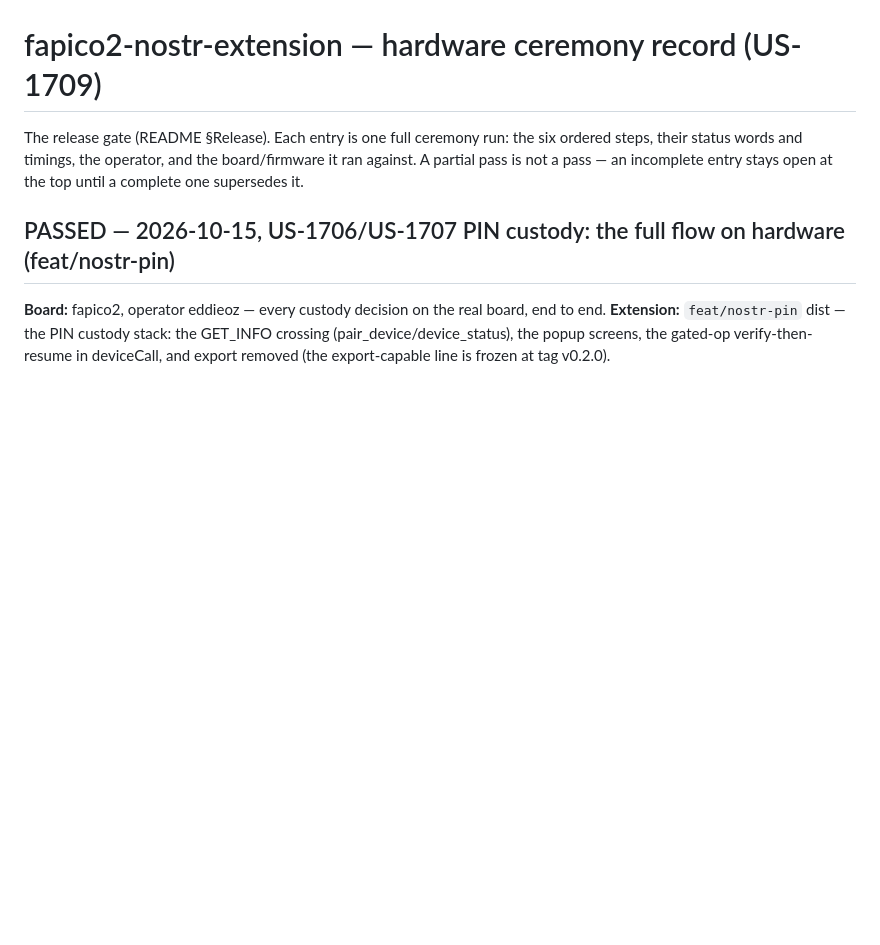
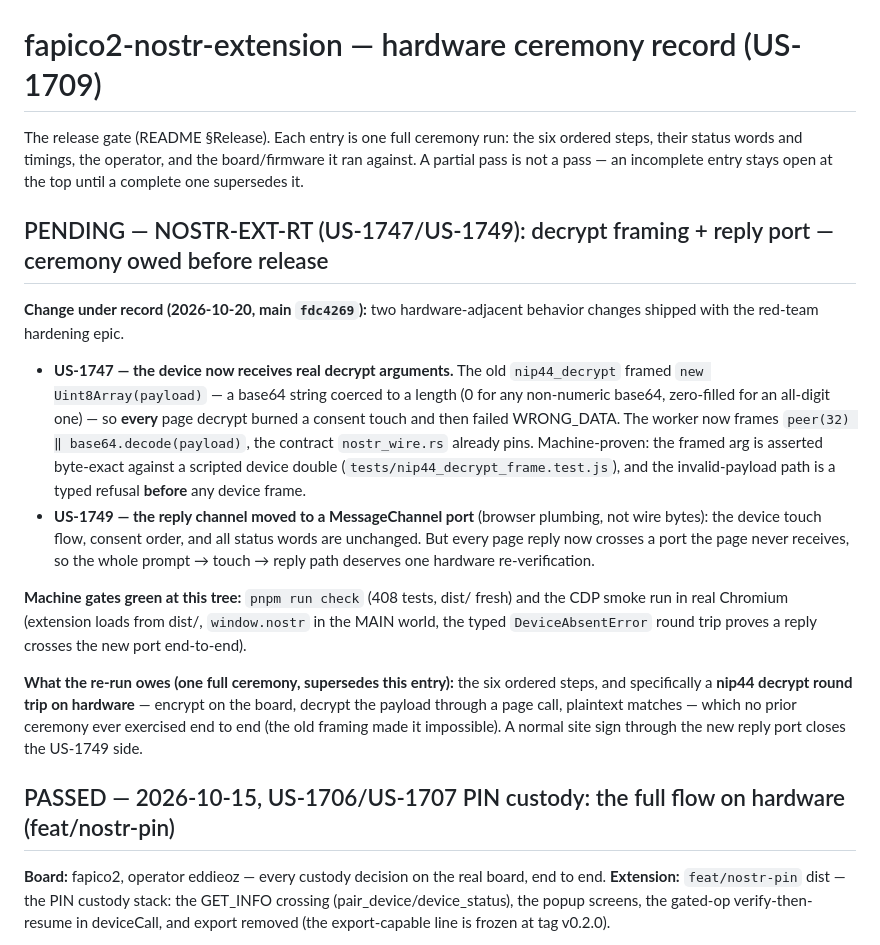
Before and after one commit to eddieoz/fapico2-nostr-extension, a Markdown page: docs/ceremony-results.md, the part around the change. GitHub-like rendering; blank space fills up the shorter version.

Commit message:
docs(ceremony): PENDING entry — the NOSTR-EXT-RT decrypt-framing re-run is owed before release
US-1747 changes what the device receives on NIP44_DECRYPT (the old framing
made every page decrypt burn a consent touch and fail WRONG_DATA — the decrypt
round trip has never been exercisable end to end), and US-1749 moved the reply
channel. Machine gates are green at fdc4269 (check 408 tests + the CDP smoke
round trip through the new port in real Chromium). The entry stays open at the
top per the record's convention until a full ceremony — six steps plus a
nip44 encrypt/decrypt round trip on hardware — supersedes it.

```diff
--- a/docs/ceremony-results.md
+++ b/docs/ceremony-results.md
@@ -4,6 +4,38 @@ The release gate (README §Release). Each entry is one full ceremony run:
 the six ordered steps, their status words and timings, the operator, and
 the board/firmware it ran against. A partial pass is not a pass — an
 incomplete entry stays open at the top until a complete one supersedes it.
+
+## PENDING — NOSTR-EXT-RT (US-1747/US-1749): decrypt framing + reply port — ceremony owed before release
+
+**Change under record (2026-10-20, main `fdc4269`):** two hardware-adjacent
+behavior changes shipped with the red-team hardening epic.
+
+- **US-1747 — the device now receives real decrypt arguments.** The old
+  `nip44_decrypt` framed `new Uint8Array(payload)` — a base64 string coerced
+  to a length (0 for any non-numeric base64, zero-filled for an all-digit
+  one) — so **every** page decrypt burned a consent touch and then failed
+  WRONG_DATA. The worker now frames `peer(32) ‖ base64.decode(payload)`, the
+  contract `nostr_wire.rs` already pins. Machine-proven: the framed arg is
+  asserted byte-exact against a scripted device double
+  (`tests/nip44_decrypt_frame.test.js`), and the invalid-payload path is a
+  typed refusal **before** any device frame.
+- **US-1749 — the reply channel moved to a MessageChannel port** (browser
+  plumbing, not wire bytes): the device touch flow, consent order, and all
+  status words are unchanged. But every page reply now crosses a port the
+  page never receives, so the whole prompt → touch → reply path deserves one
+  hardware re-verification.
+
+**Machine gates green at this tree:** `pnpm run check` (408 tests, dist/
+fresh) and the CDP smoke run in real Chromium (extension loads from dist/,
+`window.nostr` in the MAIN world, the typed `DeviceAbsentError` round trip
+proves a reply crosses the new port end-to-end).
+
+**What the re-run owes (one full ceremony, supersedes this entry):** the six
+ordered steps, and specifically a **nip44 decrypt round trip on hardware** —
+encrypt on the board, decrypt the payload through a page call, plaintext
+matches — which no prior ceremony ever exercised end to end (the old framing
+made it impossible). A normal site sign through the new reply port closes the
+US-1749 side.
 
 ## PASSED — 2026-10-15, US-1706/US-1707 PIN custody: the full flow on hardware (feat/nostr-pin)
 
```
